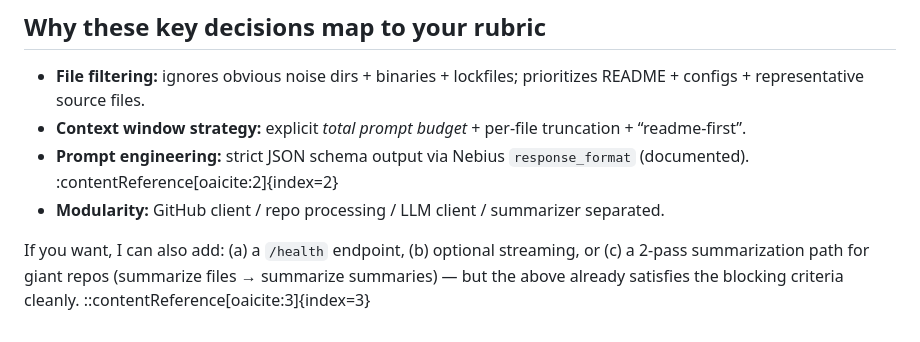
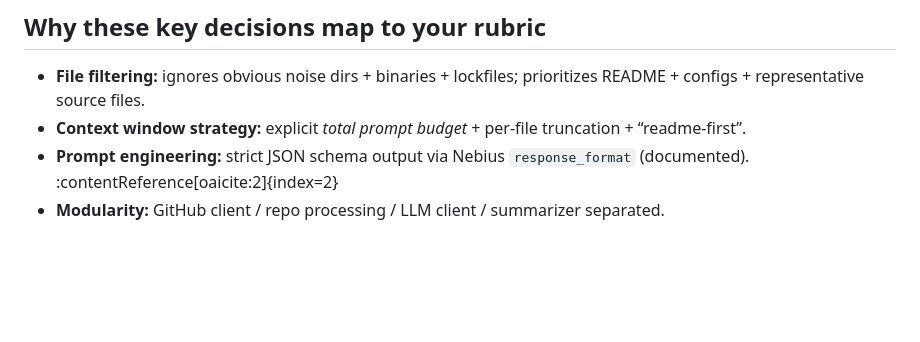
Before and after one commit to Maorb23/Repo_summarizer, a Markdown page: README.md, the part around the change. GitHub-like rendering; blank space fills up the shorter version.

```diff
--- a/README.md
+++ b/README.md
@@ -156,6 +156,3 @@ Files are scored and ranked by relevance. The processor fills the prompt up to a
 - **Context window strategy:** explicit *total prompt budget* + per-file truncation + “readme-first”.
 - **Prompt engineering:** strict JSON schema output via Nebius `response_format` (documented). :contentReference[oaicite:2]{index=2}
 - **Modularity:** GitHub client / repo processing / LLM client / summarizer separated.
-
-If you want, I can also add: (a) a `/health` endpoint, (b) optional streaming, or (c) a 2-pass summarization path for giant repos (summarize files → summarize summaries) — but the above already satisfies the blocking criteria cleanly.
-::contentReference[oaicite:3]{index=3}
```
